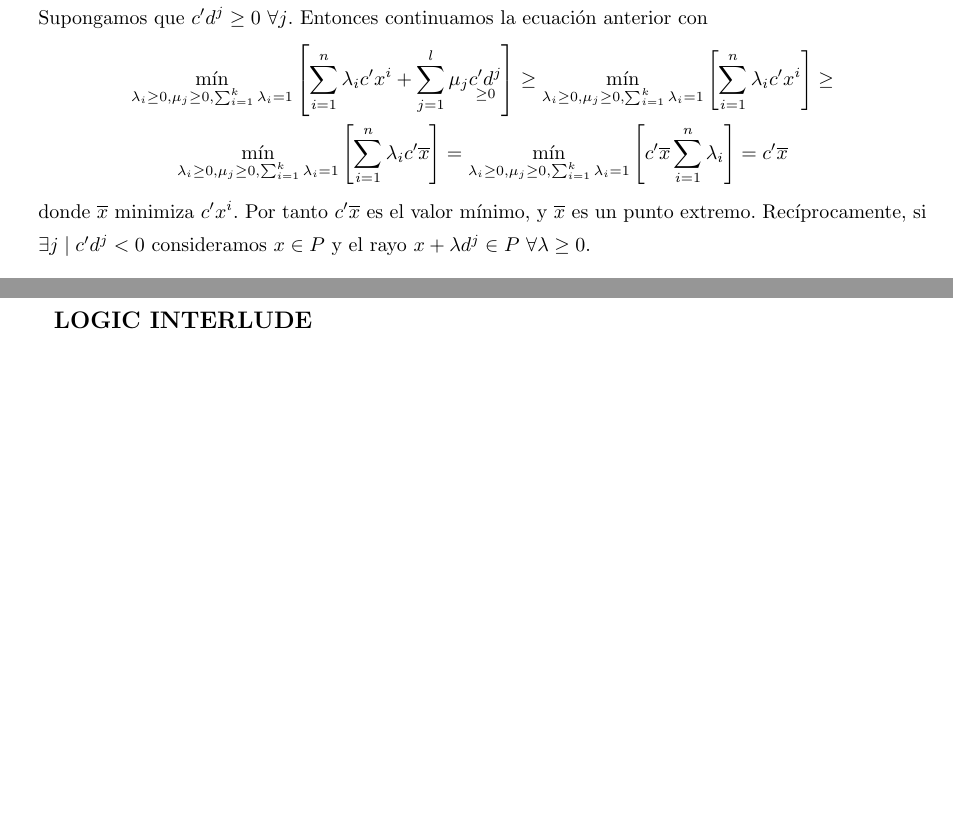
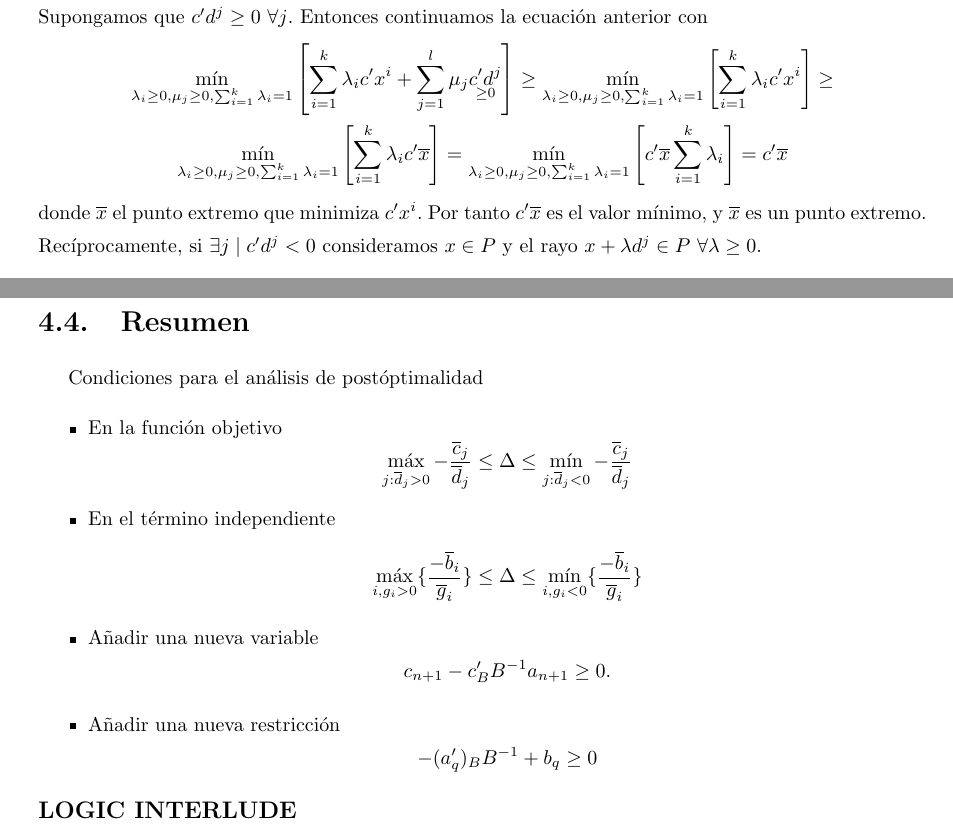
Before and after one commit to RafJavDie/Apuntes-4-Mates, a LaTeX document (PM1.tex): two parts of pages 13 and 28 of 43 before the commit and two parts of pages 13 and 29 of 44 after it, joined at a grey line, cut so that both start at the same text, the shorter picture padded with empty space. Compiled offline with pdfLaTeX.

Commit message:
Erratas y cosas

```diff
--- a/PM1.tex
+++ b/PM1.tex
@@ -375,10 +375,10 @@ Planteamos el problema de programación lineal $\underset{Ax=b,x\geq 0}{\min} c'
 \[\underset{\lambda_i\geq 0, \mu_j\geq 0, \sum_{i=1}^k\lambda_i=1}{\min} c'\left[\sum_{i=1}^k\lambda_ix^i +\sum_{j=1}^l\mu_j d^j\right] \]
 Supongamos que $c'd^j\geq 0\ \forall j$. Entonces continuamos la ecuación anterior con
 \begin{gather*}
- \underset{\lambda_i\geq 0, \mu_j\geq 0, \sum_{i=1}^k\lambda_i=1}{\min} \left[\sum_{i=1}^n\lambda_ic'x^i +\sum_{j=1}^l\mu_j \underset{\geq 0}{c'd^j}\right]\geq \underset{\lambda_i\geq 0, \mu_j\geq 0, \sum_{i=1}^k\lambda_i=1}{\min} \left[\sum_{i=1}^n\lambda_ic'x^i\right]\geq \\
-\underset{\lambda_i\geq 0, \mu_j\geq 0, \sum_{i=1}^k\lambda_i=1}{\min} \left[\sum_{i=1}^n\lambda_ic'\overline{x}\right]= \underset{\lambda_i\geq 0, \mu_j\geq 0, \sum_{i=1}^k\lambda_i=1}{\min} \left[c'\overline{x}\sum_{i=1}^n\lambda_i\right]=c'\overline{x}
+ \underset{\lambda_i\geq 0, \mu_j\geq 0, \sum_{i=1}^k\lambda_i=1}{\min} \left[\sum_{i=1}^k\lambda_ic'x^i +\sum_{j=1}^l\mu_j \underset{\geq 0}{c'd^j}\right]\geq \underset{\lambda_i\geq 0, \mu_j\geq 0, \sum_{i=1}^k\lambda_i=1}{\min} \left[\sum_{i=1}^k\lambda_ic'x^i\right]\geq \\
+\underset{\lambda_i\geq 0, \mu_j\geq 0, \sum_{i=1}^k\lambda_i=1}{\min} \left[\sum_{i=1}^k\lambda_ic'\overline{x}\right]= \underset{\lambda_i\geq 0, \mu_j\geq 0, \sum_{i=1}^k\lambda_i=1}{\min} \left[c'\overline{x}\sum_{i=1}^k\lambda_i\right]=c'\overline{x}
 \end{gather*}
-donde $\overline{x}$ minimiza $c'x^i$. Por tanto $c'\overline{x}$ es el valor mínimo, y $\overline{x}$ es un punto extremo. Recíprocamente, si $\exists j\mid c'd^j<0$ consideramos $x\in P$ y el rayo $x+\lambda d^j\in P\ \forall\lambda\geq 0$.
+donde $\overline{x}$ el punto extremo que minimiza $c'x^i$. Por tanto $c'\overline{x}$ es el valor mínimo, y $\overline{x}$ es un punto extremo. Recíprocamente, si $\exists j\mid c'd^j<0$ consideramos $x\in P$ y el rayo $x+\lambda d^j\in P\ \forall\lambda\geq 0$.
 \[ c'(x+\lambda d^j)=\underset{cte}{c'x} + \underset{<0}{\lambda c' d^j}\underset{\lambda\to\infty}{\longrightarrow} -\infty\]
 \end{dem}
 
@@ -1070,7 +1070,21 @@ Luego $\frac{\partial z}{\partial\Delta}=-\frac{1}{4}$. Si quisiéramos utilizar
 \[(u^*)'=c'_B B^{-1}=[-2\ -1\ 0]B^{-1}=[-\frac{1}{2}\ 0\ -\frac{1}{4}]\]
 Por lo tanto. $\frac{\partial z}{\partial\Delta}=\frac{\partial z}{\partial b_3}=u^*_3=-\frac{1}{4}$.
 \end{example}
-
+\newpage
+\section{Resumen}
+Condiciones para el análisis de postóptimalidad
+\begin{itemize}
+\item En la función objetivo
+\[
+\max_{j:\overline{d}_j >0}-\frac{\overline{c}_j}{\overline{d}_j} \leq \Delta \leq \min_{j:\overline{d}_j <0}-\frac{\overline{c}_j}{\overline{d}_j}
+\]
+\item En el término independiente
+\[\max_{i, g_i>0}\{\frac{-\overline{b}_i}{\overline{g}_i}\}\leq\Delta \leq \min_{i,g_i<0}\{\frac{-\overline{b}_i}{\overline{g}_i}\}\]
+\item Añadir una nueva variable
+\[c_{n+1}-c'_B B^{-1} a_{n+1}\geq 0.\]
+\item Añadir una nueva restricción
+\[-(a'_q)_B B^{-1}+b_q\geq 0\]
+\end{itemize}
 {\large\bf LOGIC INTERLUDE}
 \begin{theorem}
 Si $c \in Res(c_1,c_2)$ entonces $\{ c_1, c_2 \} \models c$.
```
